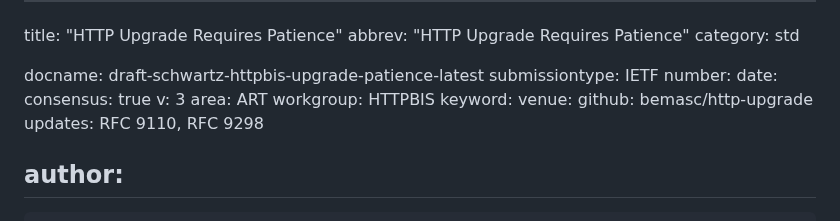
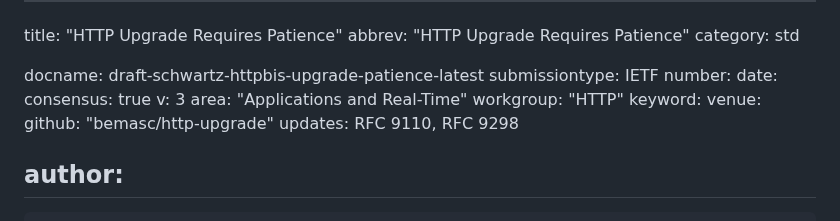
Before and after one commit to bemasc/optimistic-upgrade, a Markdown page: draft-schwartz-httpbis-upgrade-patience.md, the part around the change. Drawn GitHub-style.

Commit message:
Automatic update of venue information

```diff
--- a/draft-schwartz-httpbis-upgrade-patience.md
+++ b/draft-schwartz-httpbis-upgrade-patience.md
@@ -9,11 +9,11 @@ number:
 date:
 consensus: true
 v: 3
-area: ART
-workgroup: HTTPBIS
+area: "Applications and Real-Time"
+workgroup: "HTTP"
 keyword:
 venue:
-  github: bemasc/http-upgrade
+  github: "bemasc/http-upgrade"
 updates: RFC 9110, RFC 9298
 
 author:
```
